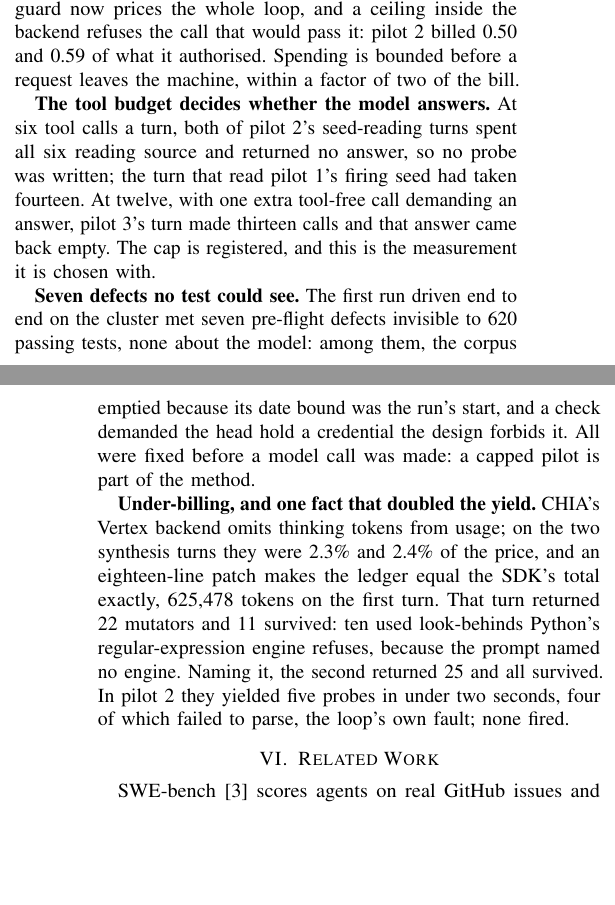
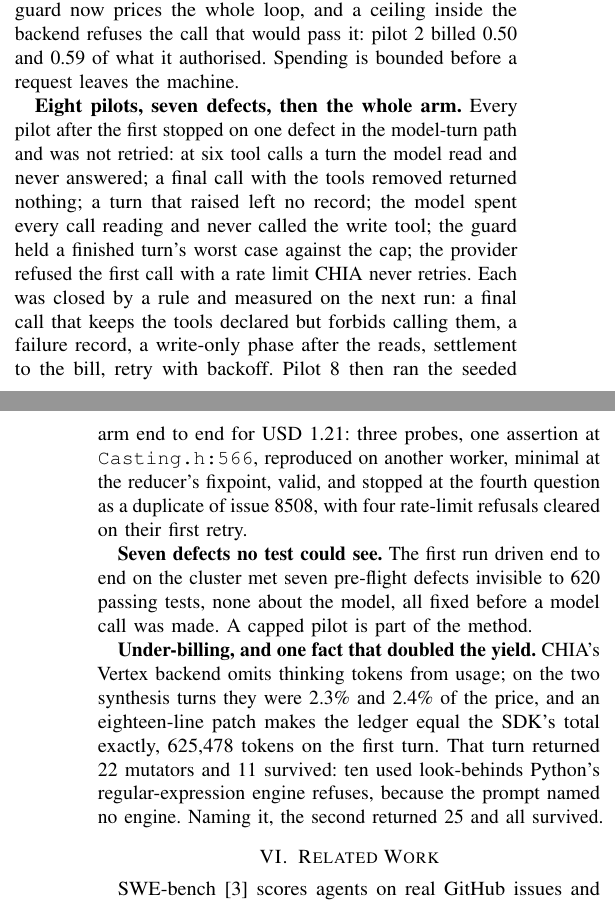
Before and after one commit to DevAbhinav-23/CHIA_Hackathon_2k26, a LaTeX paper (paper/main.tex): two parts of the columns of pages 3 and 4 of 4, joined at a grey line, cut so that both start at the same text, the shorter picture padded with empty space. Compiled offline with pdfLaTeX; a missing font is replaced by an installed copy or a similar font; a LaTeX package or settings file that is missing is left out.

Commit message:
bugloop: paper: pilots 4 to 8 in Table II, the pilot sequence, the forum post at filing time
Co-Authored-By: Claude Fable 5.1 <noreply@anthropic.com>

```diff
--- a/paper/main.tex
+++ b/paper/main.tex
@@ -343,23 +355,27 @@ run. % 14/21/37 calls, 19.7x/32.3x/64.1x, 7.163957 vs 5.00, stop_reason campaign
 The guard now prices the whole loop, and a ceiling inside the backend refuses
 the call that would pass it: pilot 2 billed 0.50 and 0.59 of what it
 authorised. % ratios 0.498 and 0.591, no TurnBudgetExceeded, USD 0.814315: same file P2.2
-Spending is bounded before a request leaves the machine, within a factor of two
-of the bill.
+Spending is bounded before a request leaves the machine.
 
-\textbf{The tool budget decides whether the model answers.} At six tool calls a
-turn, both of pilot 2's seed-reading turns spent all six reading source and
-returned no answer, so no probe was written; the turn that read pilot 1's firing
-seed had taken fourteen. % both stage-1 turns exhausted at 6, final_text empty, 0 seeded probes; pilot 1 stage_1 14 calls: implementation-errata-log.md row 47; 2026-09-16-pilot.md 7
-At twelve, with one extra tool-free call demanding an answer, pilot 3's turn
-made thirteen calls and that answer came back empty. % pilot 3: 12 + 1 calls, "[DEBUG] the final answer was empty": 2026-09-14-pilot-3.md
-The cap is registered, and this is the measurement it is chosen with.
+\textbf{Eight pilots, seven defects, then the whole arm.} Every pilot after the
+first stopped on one defect in the model-turn path and was not retried: at six
+tool calls a turn the model read and never answered; a final call with the tools
+removed returned nothing; a turn that raised left no record; the model spent
+every call reading and never called the write tool; the guard held a finished
+turn's worst case against the cap; the provider refused the first call with a
+rate limit CHIA never retries. % pilots 2 to 7, one defect each: 2026-09-16-pilot.md P2, 2026-09-14-pilot-3.md, -4.md, -5.md, 2026-09-15-pilot-6.md, -7.md
+Each was closed by a rule and measured on the next run: a final call that keeps
+the tools declared but forbids calling them, a failure record, a write-only phase
+after the reads, settlement to the bill, retry with backoff. Pilot 8 then ran the
+seeded arm end to end for USD 1.21: three probes, one assertion at
+\texttt{Casting.h:566}, reproduced on another worker, minimal at the reducer's
+fixpoint, valid, and stopped at the fourth question as a duplicate of issue
+8508, with four rate-limit refusals cleared on their first retry. % pilot 8: gate q1 true, q2 already_minimal (22 interestingness calls, fixpoint), q3 valid, q4 known_open_issue #8508; 429s 4, all cleared on retry 1: 2026-09-15-pilot-8.md
 
 \textbf{Seven defects no test could see.} The first run driven end to end on the
 cluster met seven pre-flight defects invisible to 620 passing tests, none about
-the model: among them, the corpus emptied because its date bound was the run's
-start, and a check demanded the head hold a credential the design forbids it. % errata rows 39-45; suite 620 at W-20b: 2026-09-16-pilot.md 3; docs/HANDOFF.md W-20b
-All were fixed before a model call was made: a capped pilot is part of the
-method.
+the model, all fixed before a model call was made. % errata rows 39-45; suite 620 at W-20b: 2026-09-16-pilot.md 3
+A capped pilot is part of the method.
 
 \textbf{Under-billing, and one fact that doubled the yield.} CHIA's Vertex
 backend omits thinking tokens from usage; on the two synthesis turns they were
@@ -368,8 +384,6 @@ the SDK's total exactly, 625{,}478 tokens on the first turn. % 2.3% (USD 0.01115
 That turn returned 22 mutators and 11 survived: ten used look-behinds Python's
 regular-expression engine refuses, because the prompt named no engine. Naming
 it, the second returned 25 and all survived. % v1 22/11, 10 bad_pattern; v2 25/25: same file 9.5, 10.2, 10.4
-In pilot 2 they yielded five probes in under two seconds, four of which failed
-to parse, the loop's own fault; none fired. % 5 probes, 4 parse_error, 1 clean_exit, 0 firings, 1.7 s: 2026-09-16-pilot.md P2 tables
 
 % =====================================================================
 \section{Related Work}
@@ -409,7 +423,7 @@ simulation harness and a Verilator testbench printing identical 112-line
 sequences, and one changed constant makes them disagree at a named cycle and
 signal. % identical 112-line sequences, A-08 closed: docs/HANDOFF.md W-08 done; implementation-errata-log.md W-08 row 14
 
-\textbf{Limitations.} Model time across the five live runs totals USD 10.1, and
+\textbf{Limitations.} Model time across the ten live runs totals USD 13.6, and
 the repair stage, CHIA's chain, ran in none of them, because it returns no token
 counts and would spend outside the ledger. % 8.96 measured + one unmeasured attempt bounded 0.47-0.53; every pilot --no-repair; TOKEN_CAPTURE unavailable_remote_dispatch: repair_adapter.py
 The second oracle applies to 6 of the 187 seeds. % A-19: analysis/measurements/2026-09-15-a19-differential-applicability.md
```
Also changed, not shown: paper/circt-bug-loop-paper-v3.pdf, paper/main.tex (34 more changed lines).
